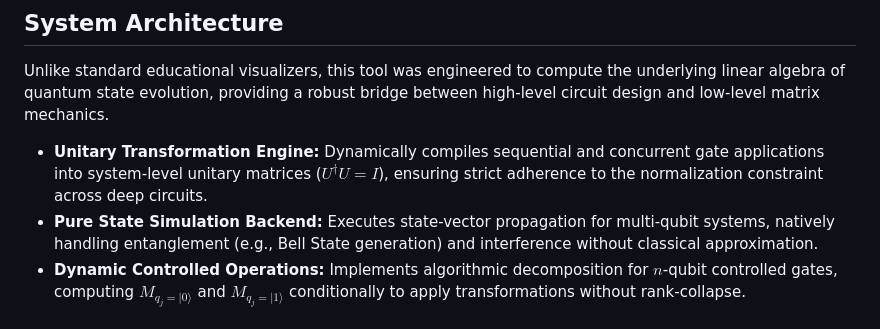
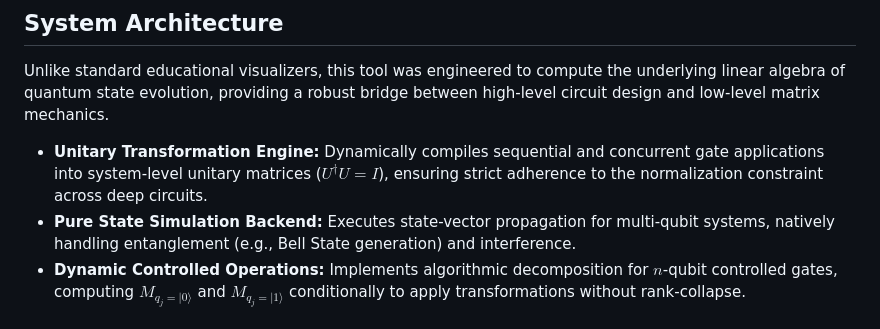
Before and after one commit to parawanderer/QuantumCircuitDesigner, a Markdown page: README.md, the part around the change. Rendered like a GitHub page.

Commit message:
Tweak README some more

```diff
--- a/README.md
+++ b/README.md
@@ -9,7 +9,7 @@ An interactive, purely functional quantum circuit prototyping tool and simulatio
 Unlike standard educational visualizers, this tool was engineered to compute the underlying linear algebra of quantum state evolution, providing a robust bridge between high-level circuit design and low-level matrix mechanics.
 
 * **Unitary Transformation Engine:** Dynamically compiles sequential and concurrent gate applications into system-level unitary matrices ($U^\dagger U = I$), ensuring strict adherence to the normalization constraint across deep circuits.
-* **Pure State Simulation Backend:** Executes state-vector propagation for multi-qubit systems, natively handling entanglement (e.g., Bell State generation) and interference without classical approximation.
+* **Pure State Simulation Backend:** Executes state-vector propagation for multi-qubit systems, natively handling entanglement (e.g., Bell State generation) and interference.
 * **Dynamic Controlled Operations:** Implements algorithmic decomposition for $n$-qubit controlled gates, computing $M_{q_j=|0\rangle}$ and $M_{q_j=|1\rangle}$ conditionally to apply transformations without rank-collapse.
 
 ## Extensibility: The NISQ Roadmap
```
